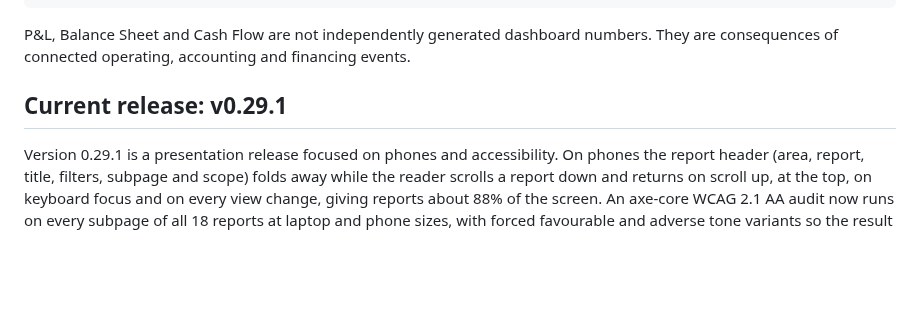
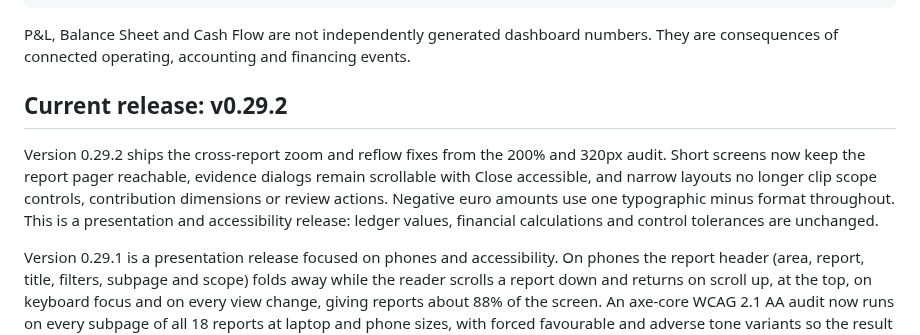
Before and after one commit to raul-s-c/enterprise-finance-command-center, a Markdown page: README.md, the part around the change. GitHub-like rendering; blank space fills up the shorter version.

Commit message:
docs: document 0.29.2 zoom and reflow release

```diff
--- a/README.md
+++ b/README.md
@@ -59,7 +59,9 @@ CFO analytics
 
 P&L, Balance Sheet and Cash Flow are not independently generated dashboard numbers. They are consequences of connected operating, accounting and financing events.
 
-## Current release: v0.29.1
+## Current release: v0.29.2
+
+Version 0.29.2 ships the cross-report zoom and reflow fixes from the 200% and 320px audit. Short screens now keep the report pager reachable, evidence dialogs remain scrollable with Close accessible, and narrow layouts no longer clip scope controls, contribution dimensions or review actions. Negative euro amounts use one typographic minus format throughout. This is a presentation and accessibility release: ledger values, financial calculations and control tolerances are unchanged.
 
 Version 0.29.1 is a presentation release focused on phones and accessibility. On phones the report header (area, report, title, filters, subpage and scope) folds away while the reader scrolls a report down and returns on scroll up, at the top, on keyboard focus and on every view change, giving reports about 88% of the screen. An axe-core WCAG 2.1 AA audit now runs on every subpage of all 18 reports at laptop and phone sizes, with forced favourable and adverse tone variants so the result does not depend on the month's data; it found and fixed insufficient contrast, review badges, a nested-interactive chart and a missing search focus ring, and adds a visible mark wherever colour signalled favourable or adverse without a sign. The shared favourable green is darkened to meet AA on white, and cockpit header actions wrap instead of running off-screen on phones. Ledger values, statements and controls are unchanged.
 
```
